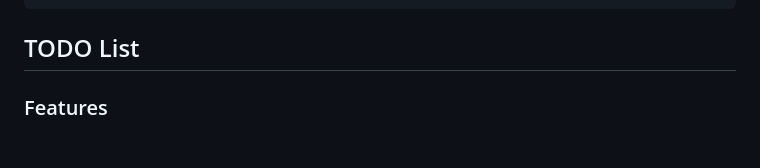
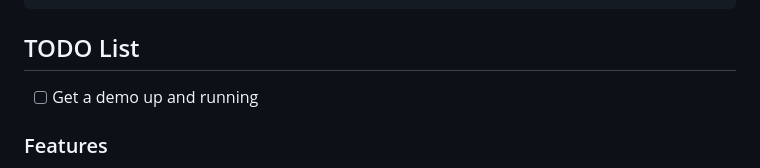
Before and after one commit to Monstertov/msp-voice-portal, a Markdown page: README.md, the part around the change. GitHub-like rendering; blank space fills up the shorter version.

Commit message:
update todo

```diff
--- a/README.md
+++ b/README.md
@@ -202,6 +202,8 @@ const translations = {
 
 ## TODO List
 
+- [ ] Get a demo up and running
+
 ### Features
 - [ ] Multiple file upload support
 - [ ] Additional file format support (OGG, M4A, etc.)
```
